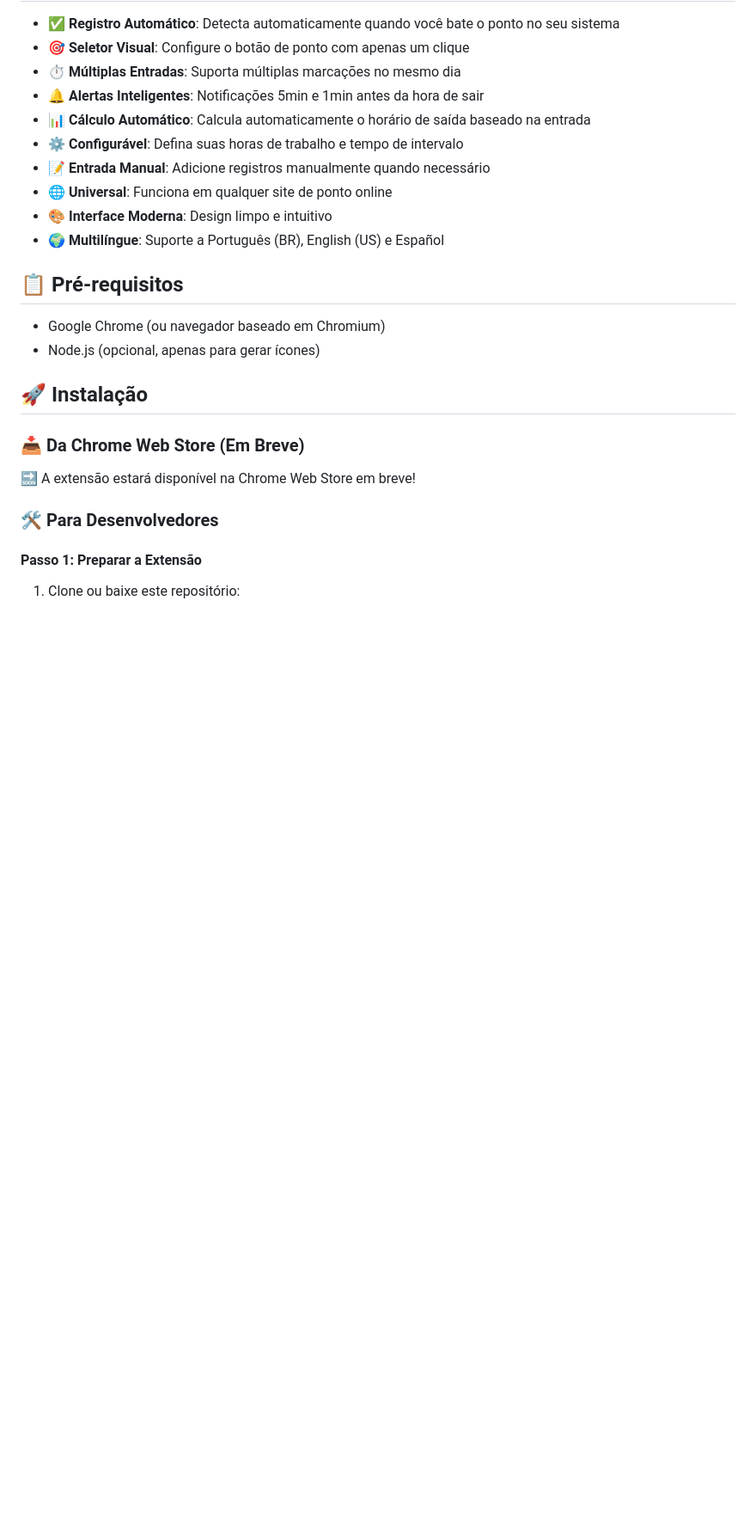
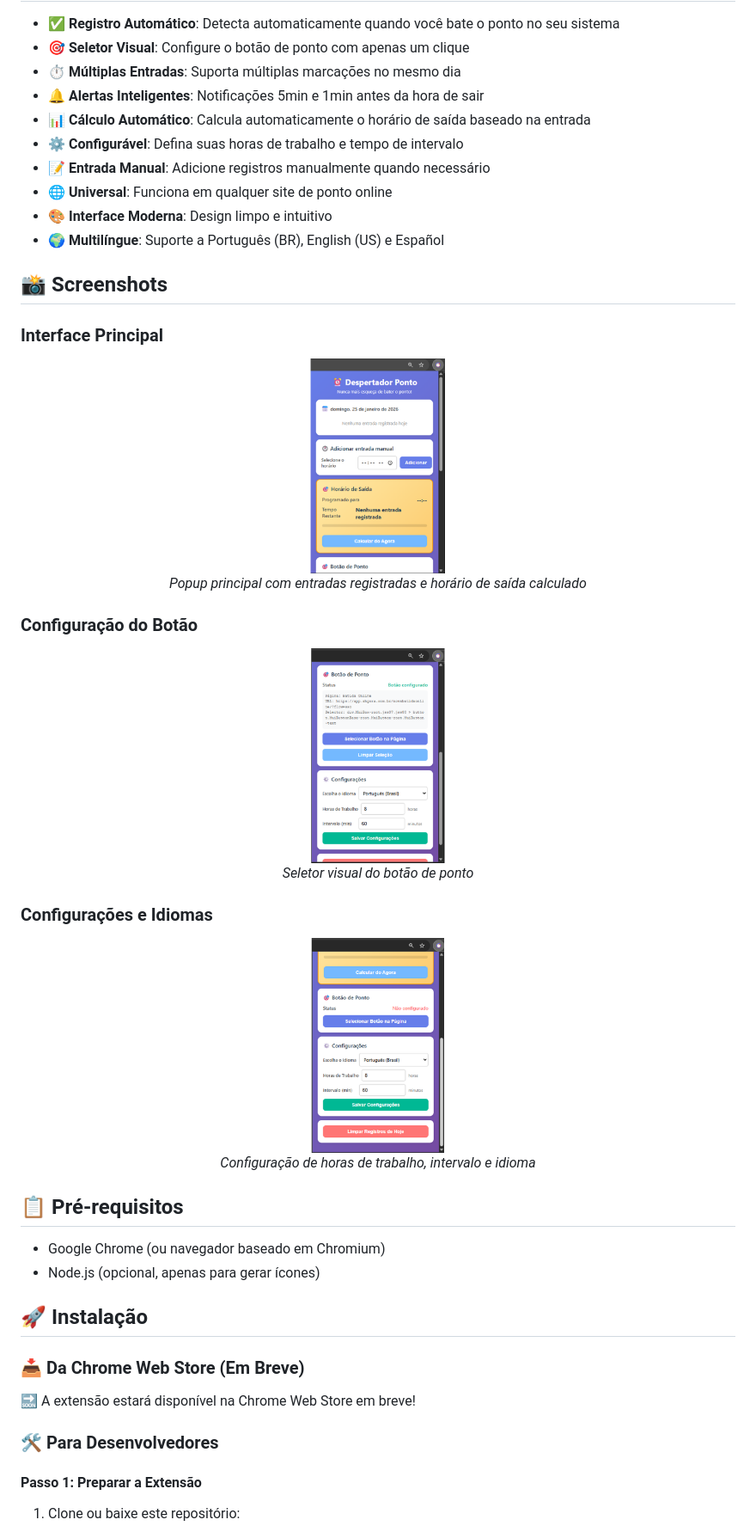
Before and after one commit to FabricioSouza88/depertador-ponto-chromeext, a Markdown page: README.md, the part around one of its changes. Shown at 86% size. Rendered like a GitHub page; blank space fills up the shorter version.

```diff
--- a/README.md
+++ b/README.md
@@ -14,6 +14,32 @@ Extensão para Google Chrome que funciona como um despertador para batida de pon
 - 🌐 **Universal**: Funciona em qualquer site de ponto online
 - 🎨 **Interface Moderna**: Design limpo e intuitivo
 - 🌍 **Multilíngue**: Suporte a Português (BR), English (US) e Español
+
+## 📸 Screenshots
+
+### Interface Principal
+
+<p align="center">
+  <img src="screenshots/resized/screenshot01_1280x800.png" alt="Popup Principal" width="400">
+  <br>
+  <em>Popup principal com entradas registradas e horário de saída calculado</em>
+</p>
+
+### Configuração do Botão
+
+<p align="center">
+  <img src="screenshots/resized/screenshot02_1280x800.png" alt="Configuração do Botão" width="400">
+  <br>
+  <em>Seletor visual do botão de ponto</em>
+</p>
+
+### Configurações e Idiomas
+
+<p align="center">
+  <img src="screenshots/resized/screenshot03_1280x800.png" alt="Configurações" width="400">
+  <br>
+  <em>Configuração de horas de trabalho, intervalo e idioma</em>
+</p>
 
 ## 📋 Pré-requisitos
 
```
Also changed, not shown: other parts of README.md (+4 -43 lines).
